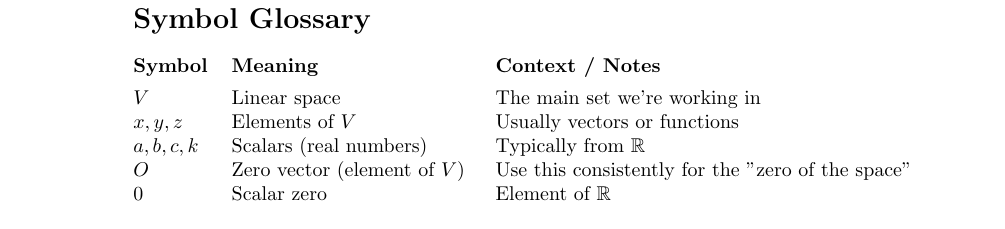
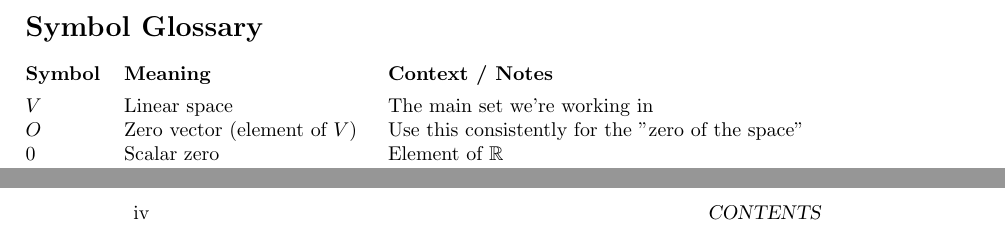
Before and after one commit to Joagz/articles, a LaTeX thesis (latex/mathfiles/linear.spaces/linear-spaces.tex): part of page 4 of 20 before the commit and two parts of pages 3 and 4 of 20 after it, the two joined at a grey line, cut so that both start at the same text. Compiled offline with pdfLaTeX.

Commit message:
update symbol glossary

```diff
--- a/latex/mathfiles/linear.spaces/linear-spaces.tex
+++ b/latex/mathfiles/linear.spaces/linear-spaces.tex
@@ -23,8 +23,6 @@
     \textbf{Symbol}     & \textbf{Meaning}             & \textbf{Context / Notes}                                                                \\
     \\[-0.8em] % add a little spacing
     $V$                 & Linear space                 & The main set we're working in                                                           \\
-    $x, y, z$           & Elements of $V$              & Usually vectors or functions                                                            \\
-    $a, b, c, k$           & Scalars (real numbers)       & Typically from $\mathbb{R}$                                                             \\
     $O$                 & Zero vector (element of $V$) & Use this consistently for the "zero of the space"                                       \\
     $0$                 & Scalar zero                  & Element of $\mathbb{R}$                                                                 \\
     $I$                 & Identity element             & Scalar $1$ in scalar multiplication or the identity matrix (e.g., $I = \text{diag}(1)$) \\
```
Also changed, not shown: latex/mathfiles/linear.spaces/linear-spaces.pdf, 3 other files.
